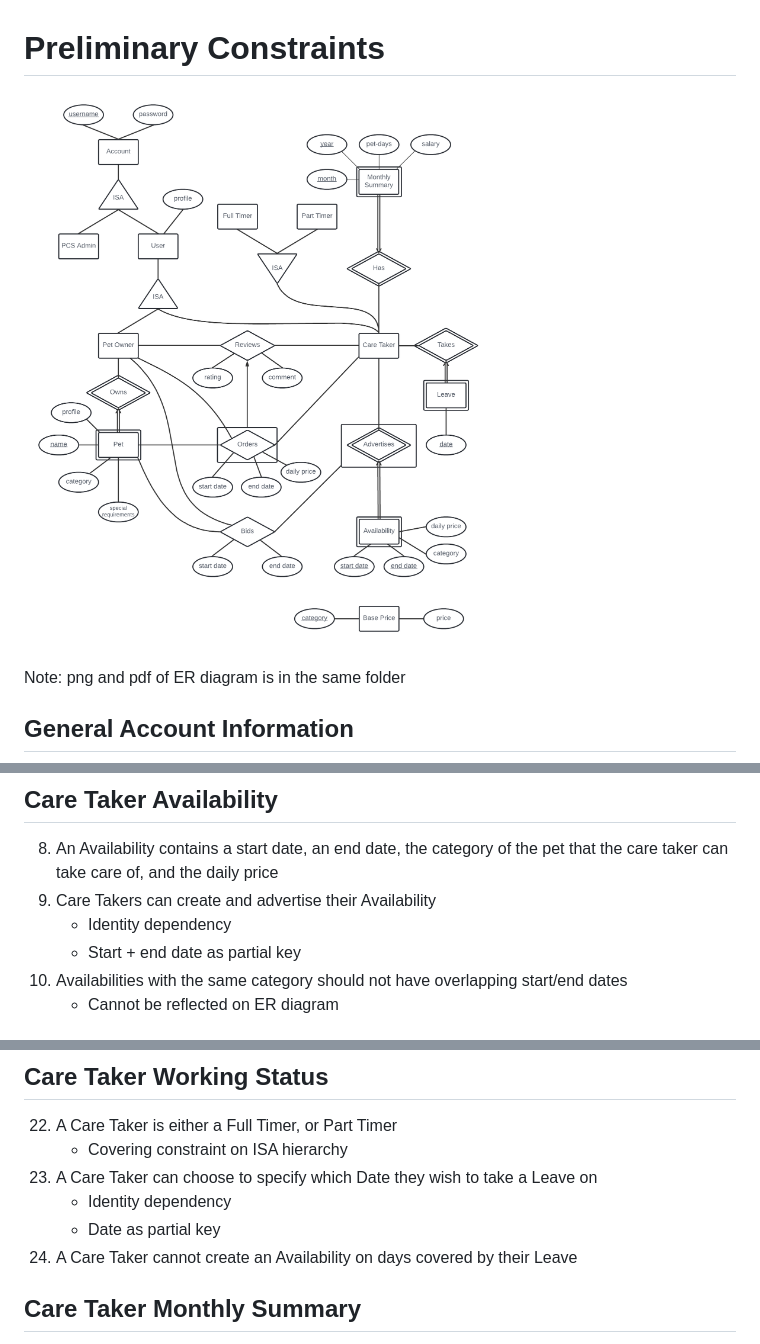
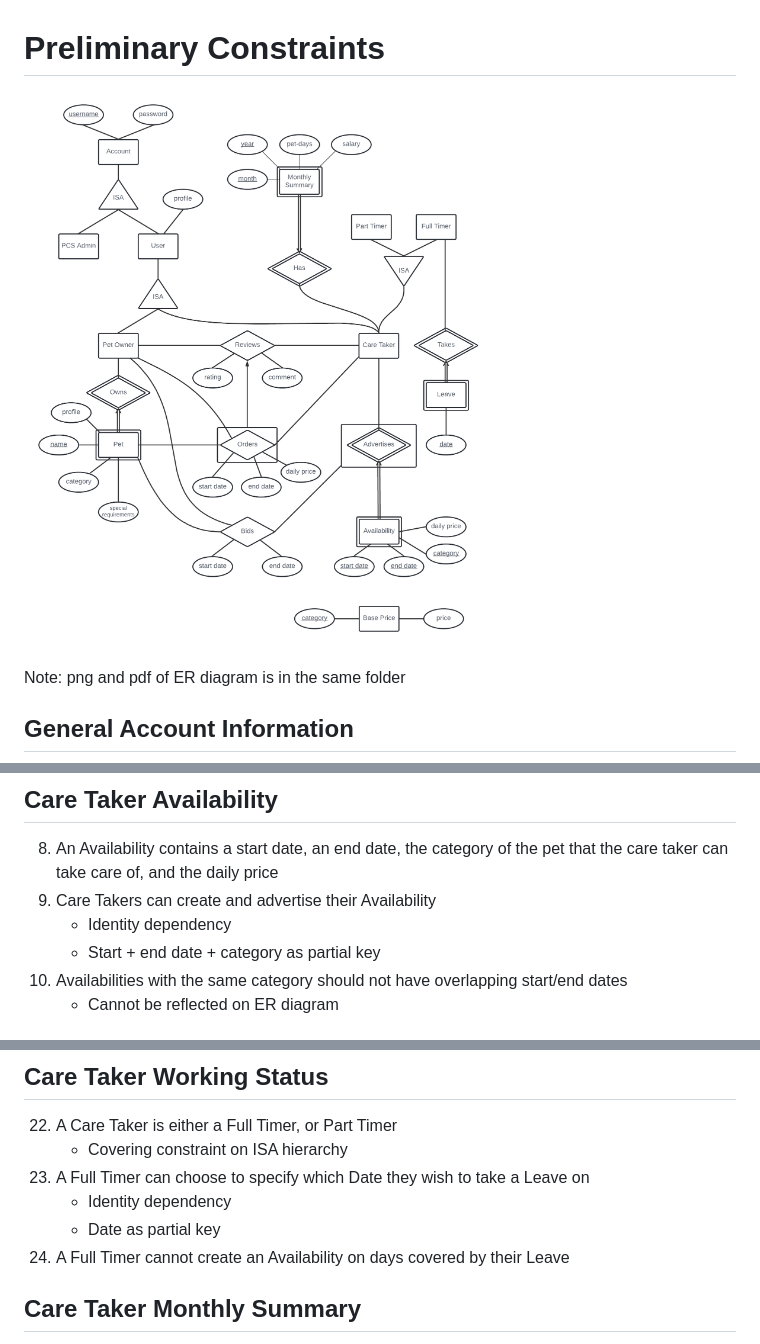
Before and after one commit to CS2102-2021-S1-08/CS2102_2021_S1_08, a Markdown page: docs/Preliminary_Constraints.md, 3 parts joined by grey strips. Drawn GitHub-style; pictures changed too: docs/Preliminary_ER_Diagram.png.

Commit message:
Edit constraints

```diff
--- a/docs/Preliminary_Constraints.md
+++ b/docs/Preliminary_Constraints.md
@@ -26,7 +26,7 @@ Note: png and pdf of ER diagram is in the same folder
 8. An Availability contains a start date, an end date, the category of the pet that the care taker can take care of, and the daily price
 9. Care Takers can create and advertise their Availability
     - Identity dependency
-    - Start + end date as partial key
+    - Start + end date + category as partial key
 10. Availabilities with the same category should not have overlapping start/end dates
     - Cannot be reflected on ER diagram
 
@@ -62,10 +62,10 @@ Note: png and pdf of ER diagram is in the same folder
 
 22. A Care Taker is either a Full Timer, or Part Timer
     - Covering constraint on ISA hierarchy
-23. A Care Taker can choose to specify which Date they wish to take a Leave on
+23. A Full Timer can choose to specify which Date they wish to take a Leave on
     - Identity dependency
     - Date as partial key
-24. A Care Taker cannot create an Availability on days covered by their Leave
+24. A Full Timer cannot create an Availability on days covered by their Leave
 
 
 ## Care Taker Monthly Summary
```
Also changed, not shown: 1 other file.
